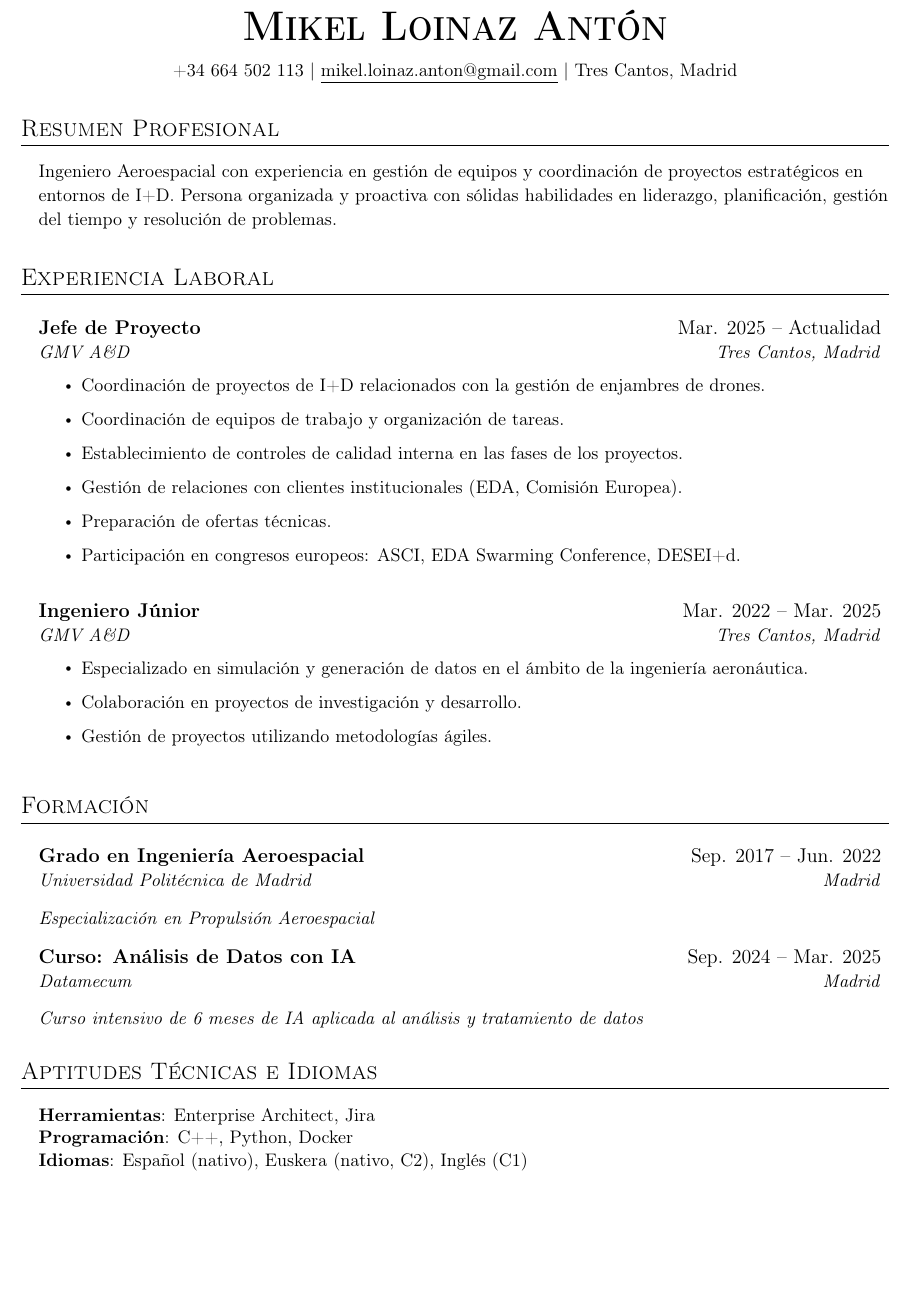
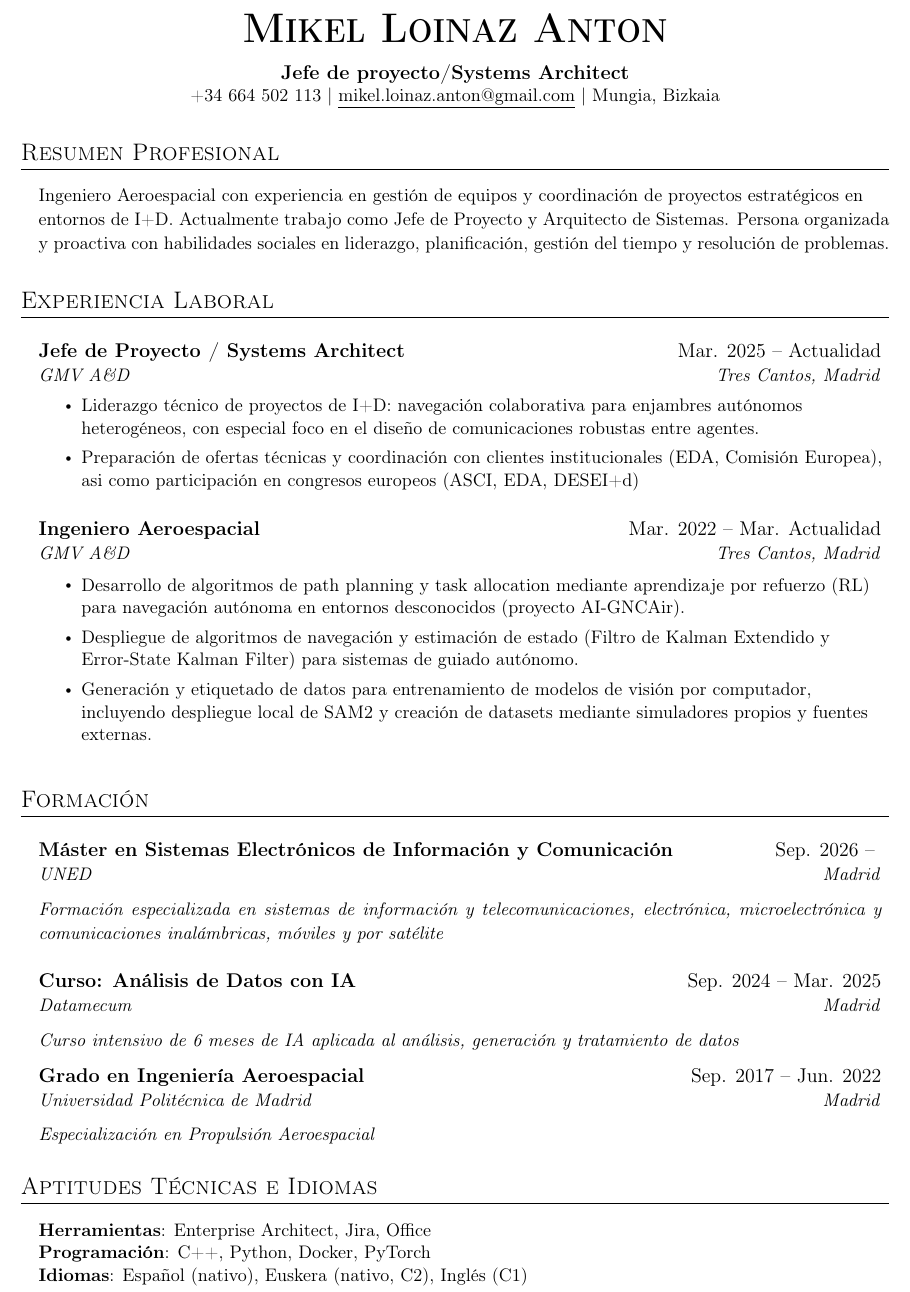
Before and after one commit to Sizknas/Latex_Doc, a LaTeX document (main.tex, which reads sections/CV.tex): part of the page, cut so that both start at the same text, the shorter picture padded with empty space. Compiled offline with pdfLaTeX.

Commit message:
Last version of CV

```diff
--- a/main.tex
+++ b/main.tex
@@ -44,7 +44,7 @@
 
 %--- Custom commands ---
 \newcommand{\resumeItem}[1]{
-  \item\small{#1\vspace{2pt}}
+  \item\small{#1\vspace{1pt}}
 }
 
 \newcommand{\resumeSubheading}[4]{
@@ -57,9 +57,9 @@
 
 \newcommand{\resumeSubSubheading}[2]{
   \item
-    \begin{tabular*}{0.97\textwidth}{l@{\extracolsep{\fill}}r}
+    \begin{tabularx}{0.97\textwidth}{@{}X r@{}}
       \textit{\small#1} & \textit{\small #2} \\
-    \end{tabular*}\vspace{-3pt}
+    \end{tabularx}\vspace{-3pt}
 }
 
 \renewcommand\labelitemii{$\vcenter{\hbox{\tiny$\bullet$}}$}
--- a/sections/CV.tex
+++ b/sections/CV.tex
@@ -1,21 +1,22 @@
 %----------CABECERA----------
 \begin{center}
-  \textbf{\Huge \scshape Mikel Loinaz Ant\'on}\\[8pt]
+  \textbf{\Huge \scshape Mikel Loinaz Anton}\\[8pt]
+  \textbf{Jefe de proyecto/Systems Architect}\\
   \small
   +34 664 502 113
   $|$
   \href{mailto:mikel.loinaz.anton@gmail.com}{\underline{mikel.loinaz.anton@gmail.com}}
   $|$
-  Tres Cantos, Madrid
+  Mungia, Bizkaia
 \end{center}
 
 %-----------RESUMEN-----------
 \section{Resumen Profesional}
 \resumeSubHeadingListStart
   \item{\small{
-    Ingeniero Aeroespacial con experiencia en gesti\'on de equipos y coordinaci\'on de proyectos
-    estrat\'egicos en entornos de I+D. Persona organizada y proactiva con s\'olidas habilidades
-    en liderazgo, planificaci\'on, gesti\'on del tiempo y resoluci\'on de problemas.
+    Ingeniero Aeroespacial con experiencia en gestión de equipos y coordinación de proyectos
+    estratégicos en entornos de I+D. Actualmente trabajo como Jefe de Proyecto y Arquitecto de Sistemas. Persona organizada y proactiva con habilidades sociales
+    en liderazgo, planificación, gestión del tiempo y resolución de problemas.
   }}
 \resumeSubHeadingListEnd
 
@@ -24,50 +25,49 @@
 \resumeSubHeadingListStart
 
   \resumeSubheading
-    {Jefe de Proyecto}{Mar. 2025 -- Actualidad}
+    {Jefe de Proyecto / Systems Architect}{Mar. 2025 -- Actualidad}
     {GMV A\&D}{Tres Cantos, Madrid}
     \resumeItemListStart
-      \resumeItem{Coordinaci\'on de proyectos de I+D relacionados con la gesti\'on de enjambres de drones.}
-      \resumeItem{Coordinaci\'on de equipos de trabajo y organizaci\'on de tareas.}
-      \resumeItem{Establecimiento de controles de calidad interna en las fases de los proyectos.}
-      \resumeItem{Gesti\'on de relaciones con clientes institucionales (EDA, Comisi\'on Europea).}
-      \resumeItem{Preparaci\'on de ofertas t\'ecnicas.}
-      \resumeItem{Participaci\'on en congresos europeos: ASCI, EDA Swarming Conference, DESEI+d.}
+      \resumeItem{Liderazgo técnico de proyectos de I+D: navegación colaborativa para enjambres autónomos heterogéneos, con especial foco en el diseño de comunicaciones robustas entre agentes.}
+      \resumeItem{Preparación de ofertas técnicas y coordinación con clientes institucionales (EDA, Comisión Europea), asi como participación en congresos europeos (ASCI, EDA, DESEI+d)}
     \resumeItemListEnd
 
   \resumeSubheading
-    {Ingeniero J\'unior}{Mar. 2022 -- Mar. 2025}
+    {Ingeniero Aeroespacial}{Mar. 2022 -- Mar. Actualidad}
     {GMV A\&D}{Tres Cantos, Madrid}
     \resumeItemListStart
-      \resumeItem{Especializado en simulaci\'on y generaci\'on de datos en el \'ambito de la ingenier\'ia aeron\'autica.}
-      \resumeItem{Colaboraci\'on en proyectos de investigaci\'on y desarrollo.}
-      \resumeItem{Gesti\'on de proyectos utilizando metodolog\'ias \'agiles.}
+      \resumeItem{Desarrollo de algoritmos de path planning y task allocation mediante aprendizaje por refuerzo (RL) para navegación autónoma en entornos desconocidos (proyecto AI-GNCAir).}
+      \resumeItem{Despliegue de algoritmos de navegación y estimación de estado (Filtro de Kalman Extendido y Error-State Kalman Filter) para sistemas de guiado autónomo.}
+      \resumeItem{Generación y etiquetado de datos para entrenamiento de modelos de visión por computador, incluyendo despliegue local de SAM2 y creación de datasets mediante simuladores propios y fuentes externas.}
     \resumeItemListEnd
 
 \resumeSubHeadingListEnd
 
 %-----------FORMACIÓN-----------
-\section{Formaci\'on}
+\section{Formación}
 \resumeSubHeadingListStart
+  \resumeSubheading
+    {Máster en Sistemas Electrónicos de Información y Comunicación}{Sep. 2026 -- }
+    {UNED}{Madrid}
+    \resumeSubSubheading{Formación especializada en sistemas de información y telecomunicaciones, electrónica, microelectrónica y comunicaciones inalámbricas, móviles y por satélite}{}
+  \resumeSubheading
+    {Curso: Análisis de Datos con IA}{Sep. 2024 -- Mar. 2025}
+    {Datamecum}{Madrid}
+    \resumeSubSubheading{Curso intensivo de 6 meses de IA aplicada al análisis, generación y tratamiento de datos}{}
 
   \resumeSubheading
-    {Grado en Ingenier\'ia Aeroespacial}{Sep. 2017 -- Jun. 2022}
-    {Universidad Polit\'ecnica de Madrid}{Madrid}
-    \resumeSubSubheading{Especializaci\'on en Propulsi\'on Aeroespacial}{}
-
-  \resumeSubheading
-    {Curso: An\'alisis de Datos con IA}{Sep. 2024 -- Mar. 2025}
-    {Datamecum}{Madrid}
-    \resumeSubSubheading{Curso intensivo de 6 meses de IA aplicada al an\'alisis y tratamiento de datos}{}
+    {Grado en Ingeniería Aeroespacial}{Sep. 2017 -- Jun. 2022}
+    {Universidad Politécnica de Madrid}{Madrid}
+    \resumeSubSubheading{Especialización en Propulsión Aeroespacial}{}
 
 \resumeSubHeadingListEnd
 
 %-----------APTITUDES E IDIOMAS-----------
-\section{Aptitudes T\'ecnicas e Idiomas}
+\section{Aptitudes Técnicas e Idiomas}
 \begin{itemize}[leftmargin=0.15in, label={}]
   \small{\item{
-    \textbf{Herramientas}{: Enterprise Architect, Jira} \\
-    \textbf{Programaci\'on}{: C++, Python, Docker} \\
-    \textbf{Idiomas}{: Espa\~nol (nativo), Euskera (nativo, C2), Ingl\'es (C1)}
+    \textbf{Herramientas}{: Enterprise Architect, Jira, Office} \\
+    \textbf{Programación}{: C++, Python, Docker, PyTorch} \\
+    \textbf{Idiomas}{: Español (nativo), Euskera (nativo, C2), Inglés (C1)}
   }}
 \end{itemize}
```
Also changed, not shown: sections/borrador.tex (added, +8 -0 lines).
